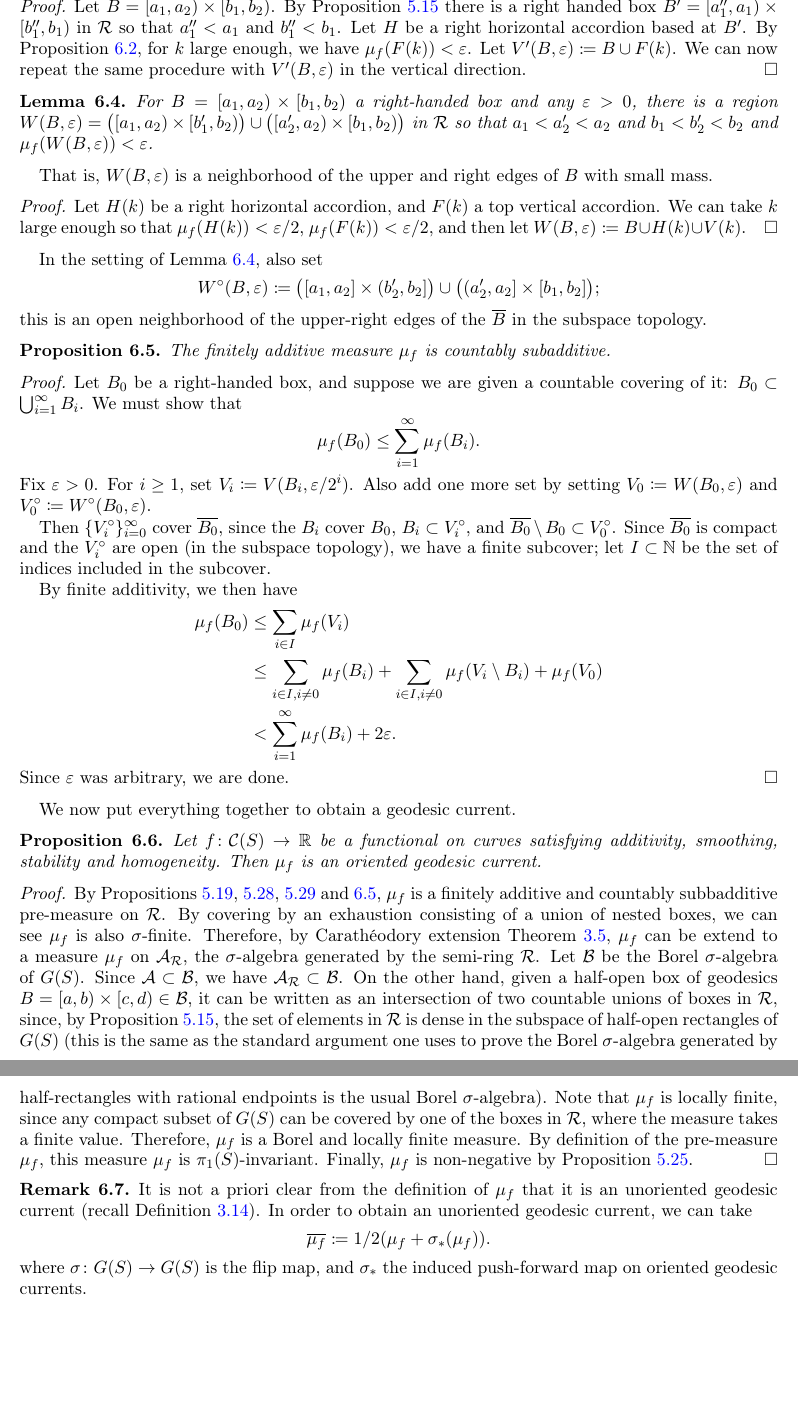
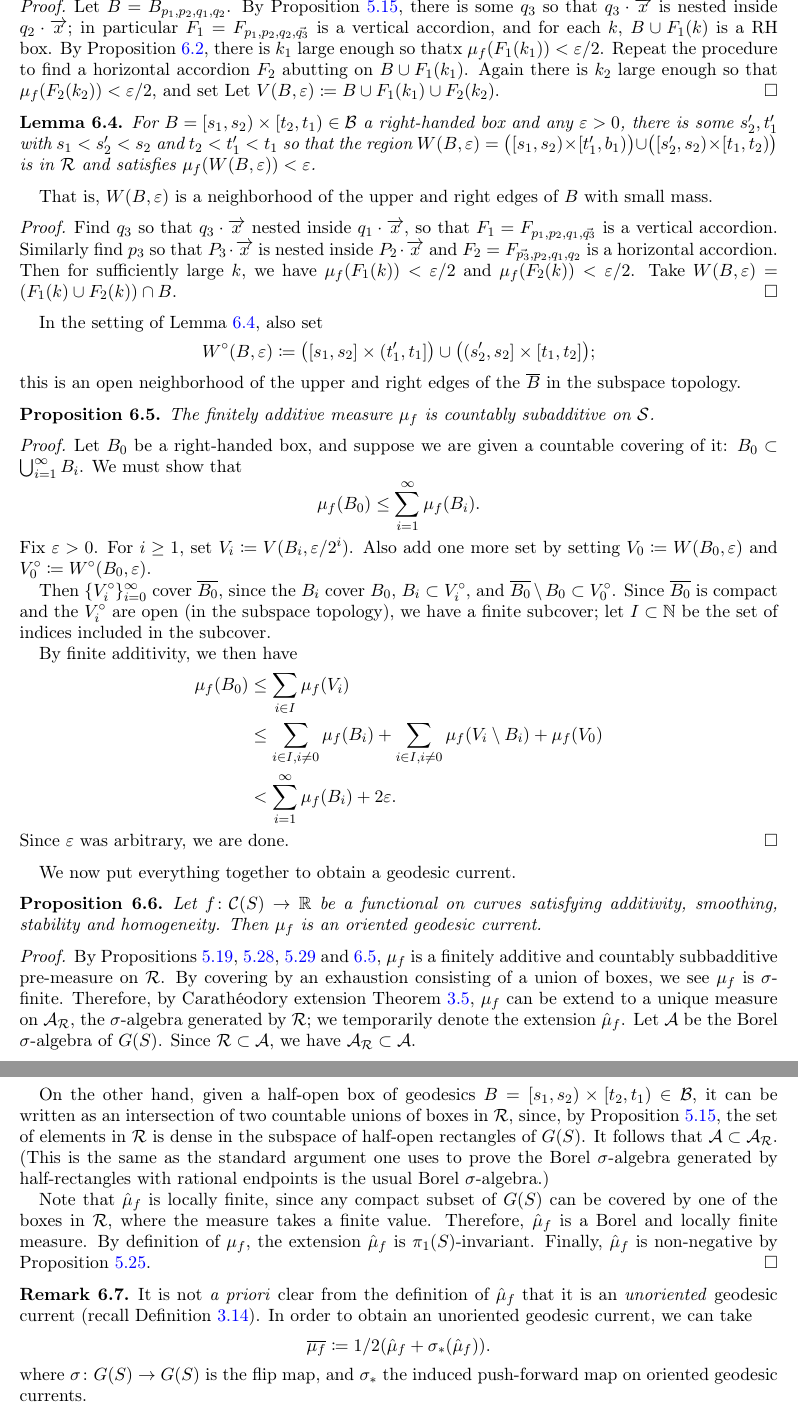
Before and after one commit to dpthurst/Currents-and-intersections, a LaTeX paper (Intersections.tex, which reads construct-current.tex): two parts of pages 44 and 45 of 77, joined at a grey line, cut at the place of the change, the shorter picture padded with empty space. Compiled offline with pdfLaTeX.

Commit message:
\mu_f is a current

```diff
--- a/Intersections.tex
+++ b/Intersections.tex
@@ -125,6 +125,9 @@
 \newcommand\cJ{\ensuremath{\mathcal{J}}}
 \newcommand\cU{\ensuremath{\mathcal{U}}}
 \newcommand\cV{\ensuremath{\mathcal{V}}}
+\newcommand\cR{\ensuremath{\mathcal{R}}}
+\newcommand\cS{\ensuremath{\mathcal{S}}}
+\newcommand\cA{\ensuremath{\mathcal{A}}}
 \DeclareMathOperator{\Sp}{Sp}
 \DeclareMathOperator{\Curr}{Curr}
 \DeclareMathOperator{\CAT}{CAT}
--- a/construct-current.tex
+++ b/construct-current.tex
@@ -174,20 +172,26 @@ That is, $V(B,\epsilon)$ extends $B$ slightly down and to the left,
 without increasing the mass much.
 
 \begin{proof}
-  Let $B = [a_1,a_2) \times [b_1,b_2)$. By Proposition~\ref{prop:density} there is a right handed box $B'=[a_1'',a_1) \times [b_1'',b_1)$ in $\mathcal{R}$ so that
-  $a_1'' < a_1$ and $b_1'' < b_1$.
-  Let $H$ be a right horizontal accordion based at $B'$.
-  By Proposition~\ref{prop:finalfamily}, for $k$ large enough, we have $\mu_f(F(k))<\epsilon$.
-  Let $V'(B,\epsilon) \coloneqq B \cup F(k)$.
-  We can now repeat the same procedure with $V'(B,\epsilon)$ in the vertical direction.
+  Let $B = B_{p_1,p_2,q_1,q_2}$.
+  By Proposition~\ref{prop:density}, there is some $q_3$ so that $q_3
+  \cdot \ora{x}$ is nested inside $q_2 \cdot \ora{x}$; in particular
+  $F_1 = F_{p_1,p_2,q_2,\vec{q_3}}$ is a vertical accordion, and for
+  each $k$, $B \cup F_1(k)$ is a RH box.
+  By Proposition~\ref{prop:finalfamily}, there is $k_1$ large enough
+  so thatx
+  $\mu_f(F_1(k_1))<\epsilon/2$.
+  Repeat the procedure to find a horizontal
+  accordion $F_2$ abutting on $B \cup F_1(k_1)$. Again there is $k_2$
+  large enough so that $\mu_f(F_2(k_2)) < \epsilon/2$, and set
+  Let $V(B,\epsilon) \coloneqq B \cup F_1(k_1) \cup F_2(k_2)$.
 \end{proof}
 
 \begin{lemma}\label{lem:extend2}
-  For $B = [a_1,a_2) \times [b_1,b_2)$ a right-handed box and
-  any $\epsilon > 0$, there is a region $W(B,\epsilon) =
-  \bigl([a_1,a_2) \times [b_1',b_2)\bigr) \cup
-  \bigl([a_2',a_2) \times [b_1,b_2)\bigr)$ in $\mathcal{R}$ so that
-  $a_1 < a_2' < a_2$ and $b_1 < b_2' < b_2$ and
+  For $B = [s_1,s_2) \times [t_2,t_1) \in \cB$ a right-handed box and
+  any $\epsilon > 0$, there is some $s_2',t_1'$ with
+  $s_1 < s_2' < s_2$ and $t_2 < t_1' < t_1$ so that the region
+  $W(B,\epsilon) = \bigl([s_1,s_2) \times [t_1',b_1)\bigr) \cup
+  \bigl([s_2',s_2) \times [t_1,t_2)\bigr)$ is in $\mathcal{R}$ and satisfies
   $\mu_f(W(B,\epsilon)) < \epsilon$.
 \end{lemma}
 
@@ -195,20 +199,26 @@ That is, $W(B,\epsilon)$ is a neighborhood of the upper and right
 edges of~$B$ with small mass.
 
 \begin{proof}
-Let $H(k)$ be a right horizontal accordion, and $F(k)$ a top vertical accordion.
-We can take $k$ large enough so that $\mu_f(H(k)) < \epsilon/2$,  $\mu_f(F(k)) < \epsilon/2$, and then let $W(B,\epsilon) \coloneqq B \cup H(k) \cup V(k)$.
+  Find $q_3$ so that $q_3 \cdot \ora{x}$ nested inside
+  $q_1 \cdot \ora{x}$, so that $F_1 = F_{p_1,p_2,q_1,\vec{q_3}}$ is a
+  vertical accordion. Similarly find $p_3$ so that $P_3 \cdot \ora{x}$
+  is nested inside $P_2 \cdot \ora{x}$ and
+  $F_2 = F_{\vec{p_3},p_2,q_1,q_2}$ is a horizontal accordion. Then
+  for sufficiently large $k$, we have $\mu_f(F_1(k)) < \epsilon/2$ and
+  $\mu_f(F_2(k)) < \epsilon/2$. Take
+  $W(B,\epsilon) = (F_1(k) \cup F_2(k)) \cap B$.
 \end{proof}
 
 In the setting of Lemma~\ref{lem:extend2}, also set
 \[
-  W^\circ(B,\epsilon) \coloneqq \bigl([a_1,a_2] \times (b_2',b_2]\bigr) \cup
-    \bigl((a_2',a_2] \times [b_1,b_2]\bigr);
+  W^\circ(B,\epsilon) \coloneqq \bigl([s_1,s_2] \times (t_1',t_1]\bigr) \cup
+    \bigl((s_2',s_2] \times [t_1,t_2]\bigr);
 \]
-this is an open neighborhood of the upper-right edges of the
+this is an open neighborhood of the upper and right edges of the
 $\overline{B}$ in the subspace topology.
 
 \begin{proposition}\label{prop:countablyadditive}
-  The finitely additive measure $\mu_f$ is countably subadditive.
+  The finitely additive measure $\mu_f$ is countably subadditive on $\cS$.
 \end{proposition}
 
 \begin{proof}
@@ -250,24 +260,41 @@ Then $\mu_f$ is an oriented geodesic current.
 By Propositions \ref{prop:limitexists}, \ref{prop:RHsemiring},
 \ref{prop:finitely-additive} and~\ref{prop:countablyadditive}, $\mu_f$
 is a finitely
-additive and countably subbadditive pre-measure on $\mathcal{R}$. By covering by an exhaustion consisting of a union of nested boxes, we can see $\mu_f$ is also $\sigma$-finite.
-Therefore, by Carathéodory extension Theorem~\ref{thm:caratheodory}, $\mu_f$ can be extend to a measure $\mu_f$ on $\mathcal{A}_{\mathcal{R}}$, the $\sigma$-algebra generated by the semi-ring $\mathcal{R}$.
-Let $\mathcal{B}$ be the Borel $\sigma$-algebra of $G(S)$.
-Since $\mathcal{A} \subset \mathcal{B}$, we have $\mathcal{A}_{\mathcal{R}} \subset \mathcal{B}$.
-On the other hand, given a half-open box of geodesics $B=[a,b) \times [c,d) \in \mathcal{B}$, it can be written as an intersection of two countable unions of boxes in $\mathcal{R}$, since, by Proposition~\ref{prop:density}, the set of elements in $\mathcal{R}$ is dense in the subspace of half-open rectangles of $G(S)$ (this is the same as the standard argument one uses to prove the Borel $\sigma$-algebra generated by half-rectangles with rational endpoints is the usual Borel $\sigma$-algebra).
-Note that $\mu_f$ is locally finite, since any compact subset of $G(S)$ can be covered by one of the boxes in $\mathcal{R}$, where the measure takes a finite value.
-Therefore, $\mu_f$ is a Borel and locally finite measure.
-By definition of the pre-measure $\mu_f$, this measure $\mu_f$ is $\pi_1(S)$-invariant. Finally, $\mu_f$ is non-negative by Proposition~\ref{prop:box-positive}.
-\qedhere
+additive and countably subbadditive pre-measure on $\mathcal{R}$. By covering by an exhaustion consisting of a union of boxes, we see $\mu_f$ is $\sigma$-finite.
+Therefore, by Carathéodory extension Theorem~\ref{thm:caratheodory},
+$\mu_f$ can be extend to a unique measure on
+$\mathcal{A}_{\mathcal{R}}$, the $\sigma$-algebra generated
+by~$\mathcal{R}$; we temporarily denote the extension $\hat\mu_f$.
+Let $\cA$ be the Borel $\sigma$-algebra of $G(S)$.
+Since $\cR \subset \cA$, we have $\cA_{\cR} \subset \cA$.
+
+On the other hand, given a half-open box of geodesics
+$B=[s_1,s_2) \times [t_2,t_1) \in \mathcal{B}$, it can be written as
+an intersection of two countable unions of boxes in $\mathcal{R}$,
+since, by Proposition~\ref{prop:density}, the set of elements in
+$\mathcal{R}$ is dense in the subspace of half-open rectangles of
+$G(S)$. It follows that $\cA \subset \cA_{\cR}$. (This is the same as
+the standard argument one uses to prove
+the Borel $\sigma$-algebra generated by half-rectangles with rational
+endpoints is the usual Borel $\sigma$-algebra.)
+
+Note that $\hat\mu_f$ is locally finite, since any compact subset of $G(S)$ can be covered by one of the boxes in $\mathcal{R}$, where the measure takes a finite value.
+Therefore, $\hat\mu_f$ is a Borel and locally finite measure.
+By definition of $\mu_f$, the extension $\hat\mu_f$ is
+$\pi_1(S)$-invariant. Finally, $\hat\mu_f$ is non-negative by
+Proposition~\ref{prop:box-positive}.
 \end{proof}
 
 \begin{remark}
-It is not a priori clear from the definition of $\mu_f$ that it is an unoriented geodesic current (recall Definition~\ref{def:currents}).
+It is not \emph{a priori} clear from the definition of $\hat\mu_f$ that it is an
+\emph{unoriented} geodesic current (recall
+Definition~\ref{def:currents}).
 In order to obtain an unoriented geodesic current, we can take
 \[
-\overline{\mu_f} \coloneqq 1/2(\mu_f + \sigma_*(\mu_f)).
+\overline{\mu_f} \coloneqq 1/2(\hat\mu_f + \sigma_*(\hat\mu_f)).
 \]
-where $\sigma \colon G(S) \to G(S)$ is the flip map, and $\sigma_*$ the induced push-forward map on oriented geodesic currents.
+where $\sigma \colon G(S) \to G(S)$ is the flip map, and $\sigma_*$
+the induced push-forward map on oriented geodesic currents.
 \end{remark}
 
 \subsection{
```
Also changed, not shown: boxes.tex (+18 -16 lines), construct-current.tex (18 more changed lines).
